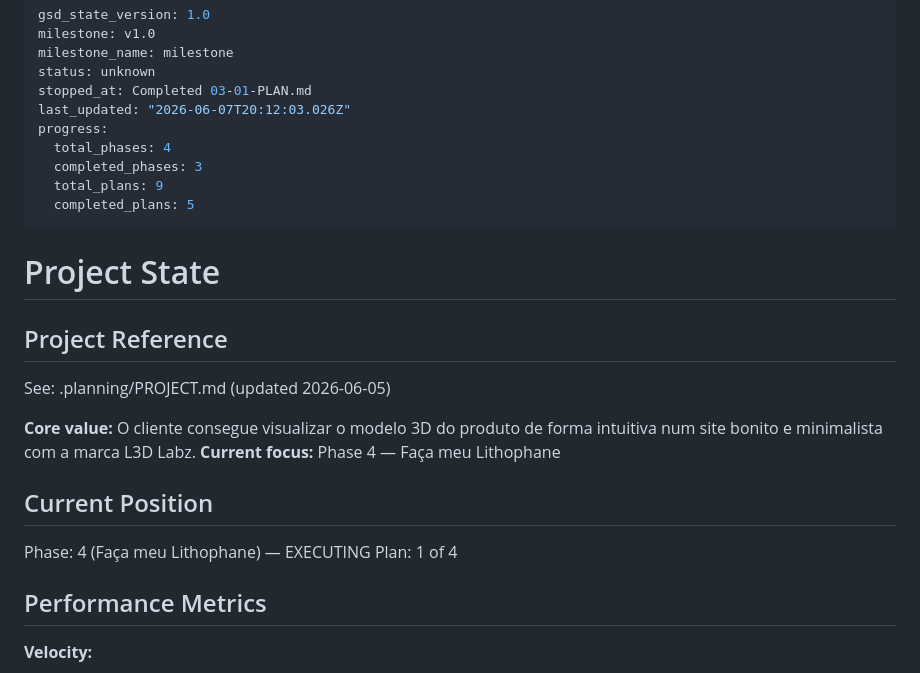
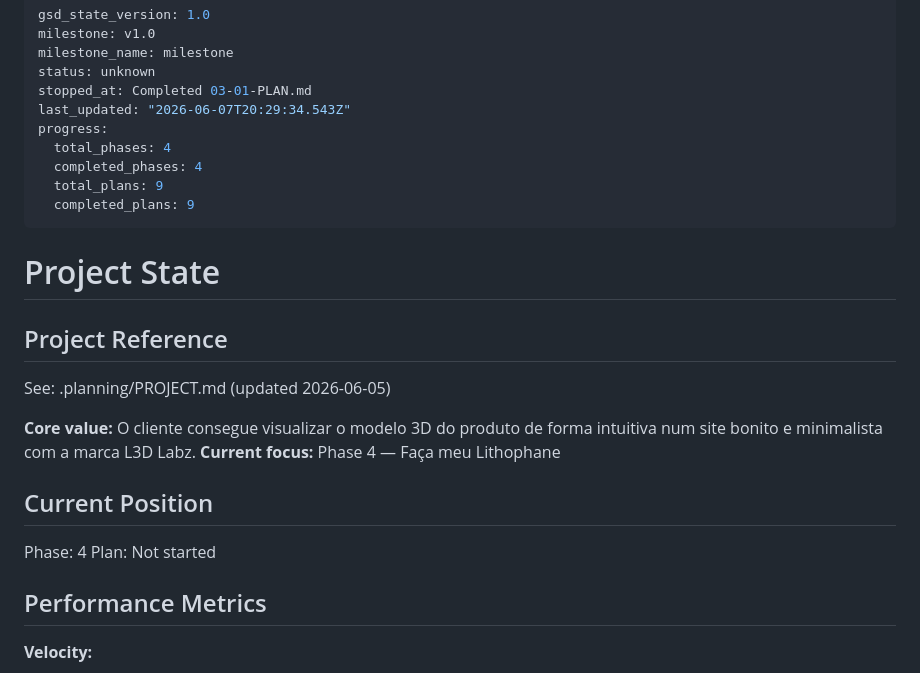
Before and after one commit to luixsouza/l3d-labz-site, a Markdown page: .planning/STATE.md, the part around the change. GitHub-like rendering.

```diff
--- a/.planning/STATE.md
+++ b/.planning/STATE.md
@@ -4,12 +4,12 @@ milestone: v1.0
 milestone_name: milestone
 status: unknown
 stopped_at: Completed 03-01-PLAN.md
-last_updated: "2026-06-07T20:12:03.026Z"
+last_updated: "2026-06-07T20:29:34.543Z"
 progress:
   total_phases: 4
-  completed_phases: 3
+  completed_phases: 4
   total_plans: 9
-  completed_plans: 5
+  completed_plans: 9
 ---
 
 # Project State
@@ -23,8 +23,8 @@ See: .planning/PROJECT.md (updated 2026-06-05)
 
 ## Current Position
 
-Phase: 4 (Faça meu Lithophane) — EXECUTING
-Plan: 1 of 4
+Phase: 4
+Plan: Not started
 
 ## Performance Metrics
 
```
Also changed, not shown: .planning/ROADMAP.md (+3 -3 lines), 1 other file.
